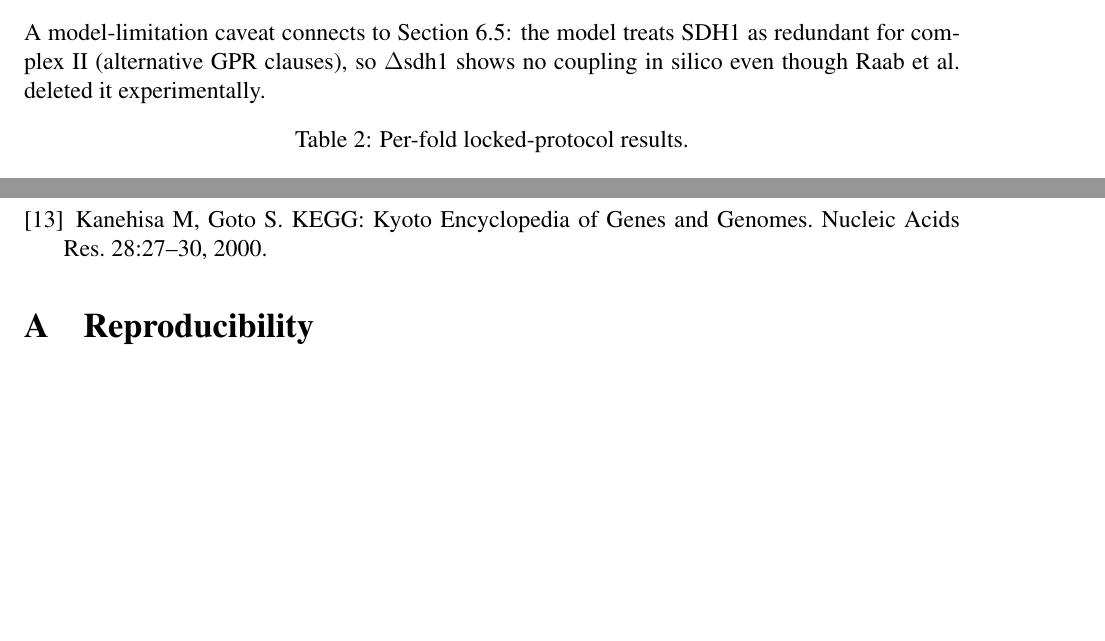
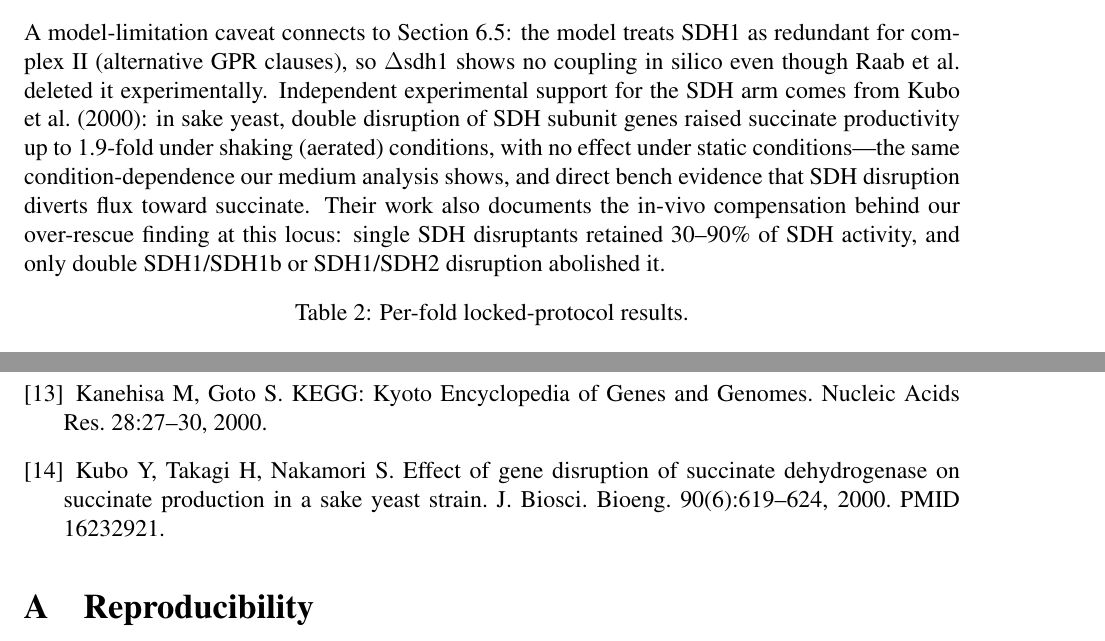
Before and after one commit to uditakankananonononono/mega27-05-yeast-metabolic-twin, a LaTeX paper (paper/main.tex): two parts of pages 15 and 22 of 54, joined at a grey line, cut so that both start at the same text, the shorter picture padded with empty space. Compiled offline with pdfLaTeX.

Commit message:
Kubo 2000 literature support: SDH double disruption raises succinate 1.9x under aeration + in-vivo SDH1b/SDH2 compensation evidence; 54pp

```diff
--- a/paper/main.tex
+++ b/paper/main.tex
@@ -622,6 +622,16 @@ A model-limitation caveat connects to Section~\ref{sec:overrescue}: the
 model treats SDH1 as redundant for complex II (alternative GPR clauses),
 so $\Delta$sdh1 shows no coupling in silico even though Raab et al.\
 deleted it experimentally.
+Independent experimental support for the SDH arm comes from Kubo et
+al.\ (2000): in sake yeast, double disruption of SDH subunit genes
+raised succinate productivity up to 1.9-fold under shaking (aerated)
+conditions, with no effect under static conditions---the same
+condition-dependence our medium analysis shows, and direct bench
+evidence that SDH disruption diverts flux toward succinate. Their work
+also documents the in-vivo compensation behind our over-rescue finding
+at this locus: single SDH disruptants retained 30--90\% of SDH
+activity, and only double SDH1/SDH1b or SDH1/SDH2 disruption abolished
+it.
 \begin{figure}[t]
 \centering\includegraphics[width=0.5\textwidth]{../figures/fig_envelope.png}
 \caption{Wild-type succinate production envelope on Kennedy Y7 medium.}
@@ -813,6 +823,9 @@ biomedical resource of curated protein, genetic, and chemical
 interactions. Nucleic Acids Res.\ 49(D1):D529--D541, 2021; release 5.0.261.
 \bibitem{kegg} Kanehisa M, Goto S. KEGG: Kyoto Encyclopedia of Genes
 and Genomes. Nucleic Acids Res.\ 28:27--30, 2000.
+\bibitem{kubo2000} Kubo Y, Takagi H, Nakamori S. Effect of gene
+disruption of succinate dehydrogenase on succinate production in a sake
+yeast strain. J.\ Biosci.\ Bioeng.\ 90(6):619--624, 2000. PMID 16232921.
 \end{thebibliography}
 
 \appendix
```
Also changed, not shown: paper/main.pdf, 3 other files.
